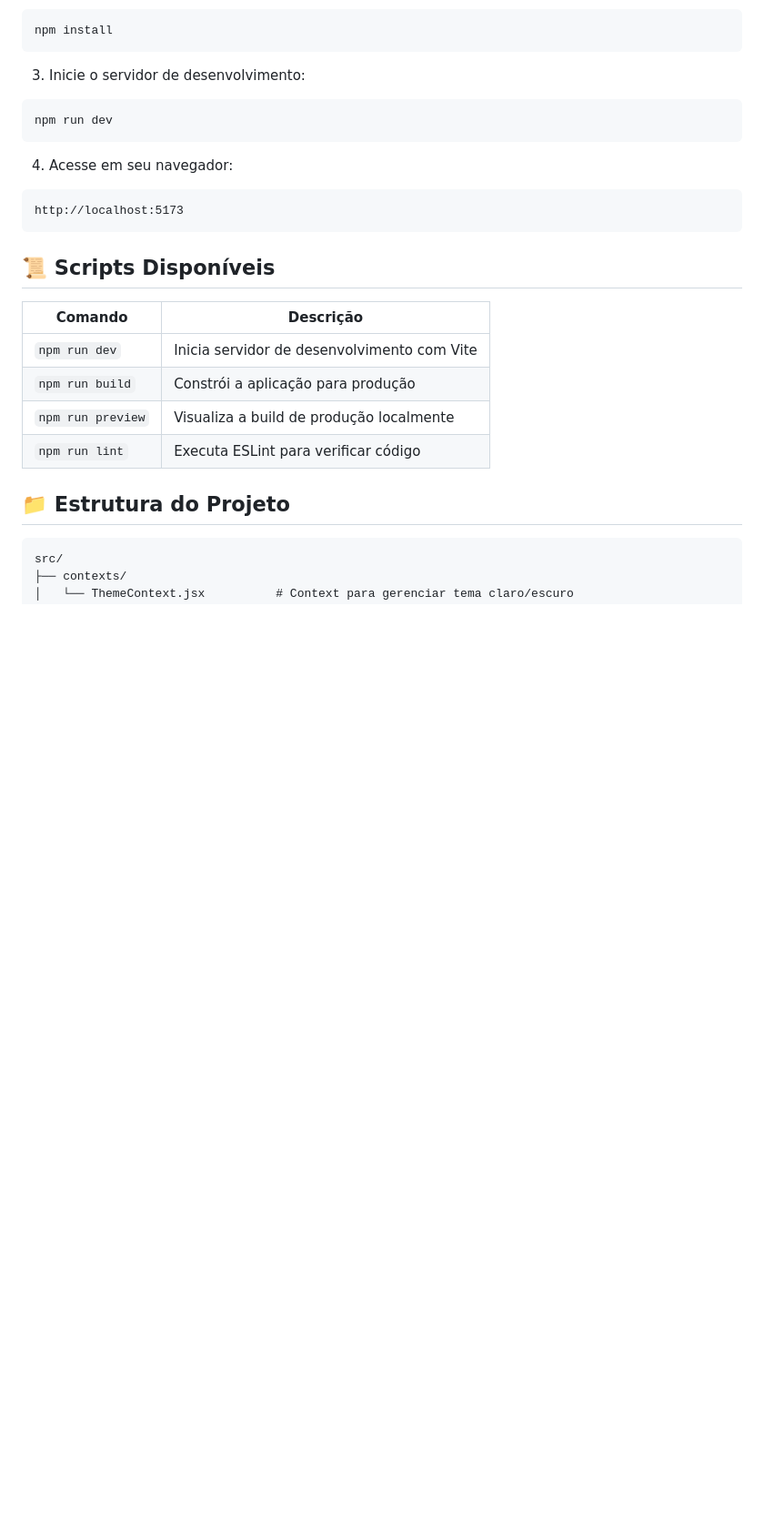
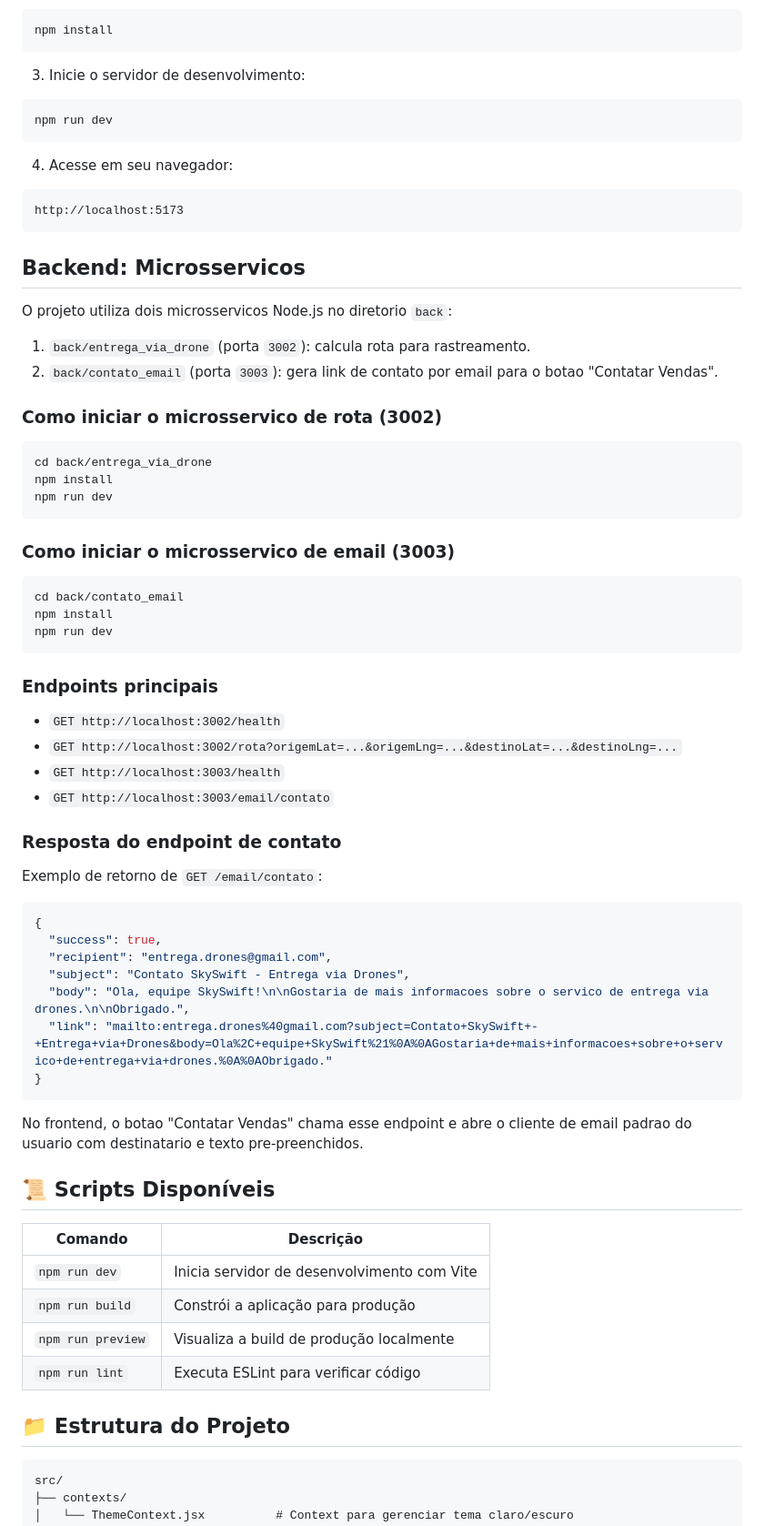
Before and after one commit to FFCfelps1/Projeto_Semestral_Entrega_via_drones, a Markdown page: README.md, the part around the change. Shown at 91% size. Drawn GitHub-style; blank space fills up the shorter version.

Commit message:
docs(readme): documenta microservico de contato por email

````diff
--- a/README.md
+++ b/README.md
@@ -53,6 +53,52 @@ npm run dev
 ```
 http://localhost:5173
 ```
+
+## Backend: Microsservicos
+
+O projeto utiliza dois microsservicos Node.js no diretorio `back`:
+
+1. `back/entrega_via_drone` (porta `3002`): calcula rota para rastreamento.
+2. `back/contato_email` (porta `3003`): gera link de contato por email para o botao "Contatar Vendas".
+
+### Como iniciar o microsservico de rota (3002)
+
+```bash
+cd back/entrega_via_drone
+npm install
+npm run dev
+```
+
+### Como iniciar o microsservico de email (3003)
+
+```bash
+cd back/contato_email
+npm install
+npm run dev
+```
+
+### Endpoints principais
+
+- `GET http://localhost:3002/health`
+- `GET http://localhost:3002/rota?origemLat=...&origemLng=...&destinoLat=...&destinoLng=...`
+- `GET http://localhost:3003/health`
+- `GET http://localhost:3003/email/contato`
+
+### Resposta do endpoint de contato
+
+Exemplo de retorno de `GET /email/contato`:
+
+```json
+{
+  "success": true,
+  "recipient": "entrega.drones@gmail.com",
+  "subject": "Contato SkySwift - Entrega via Drones",
+  "body": "Ola, equipe SkySwift!\n\nGostaria de mais informacoes sobre o servico de entrega via drones.\n\nObrigado.",
+  "link": "mailto:entrega.drones%40gmail.com?subject=Contato+SkySwift+-+Entrega+via+Drones&body=Ola%2C+equipe+SkySwift%21%0A%0AGostaria+de+mais+informacoes+sobre+o+servico+de+entrega+via+drones.%0A%0AObrigado."
+}
+```
+
+No frontend, o botao "Contatar Vendas" chama esse endpoint e abre o cliente de email padrao do usuario com destinatario e texto pre-preenchidos.
 
 ## 📜 Scripts Disponíveis
 
````
